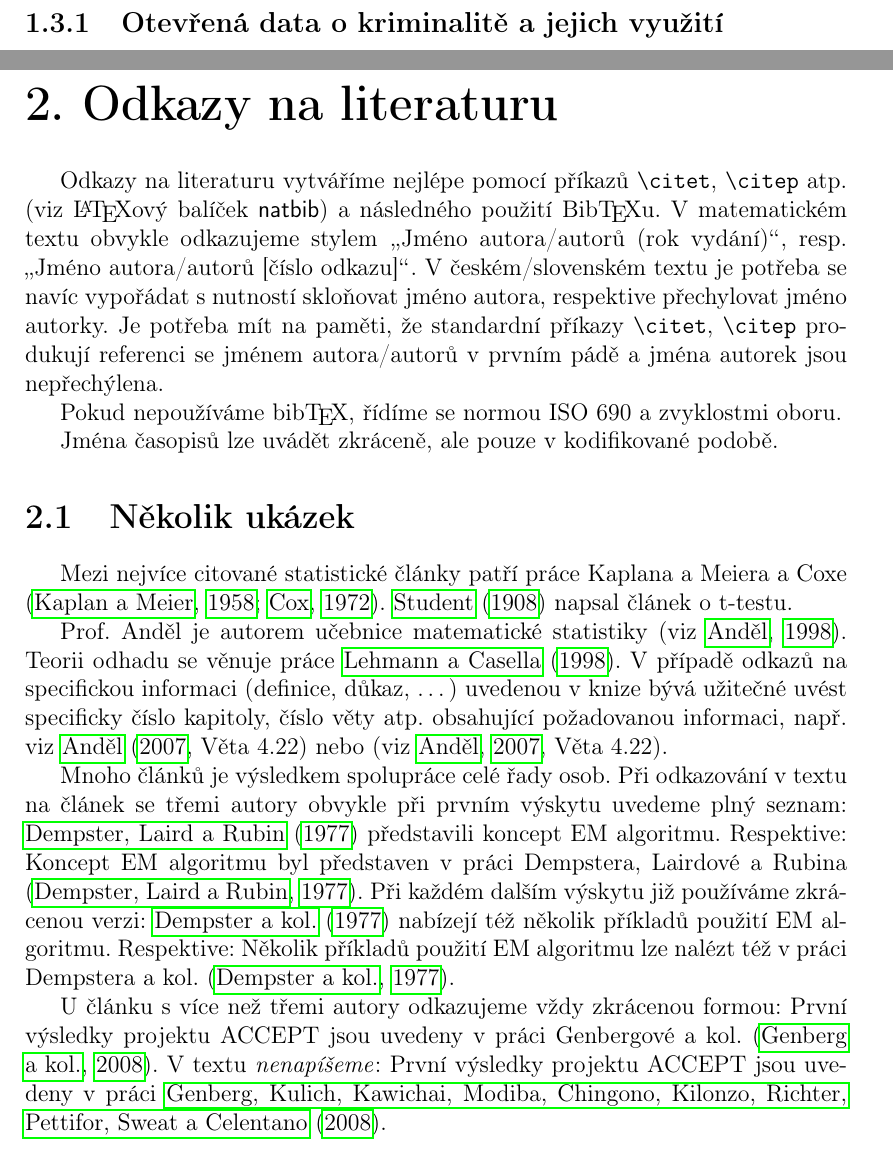
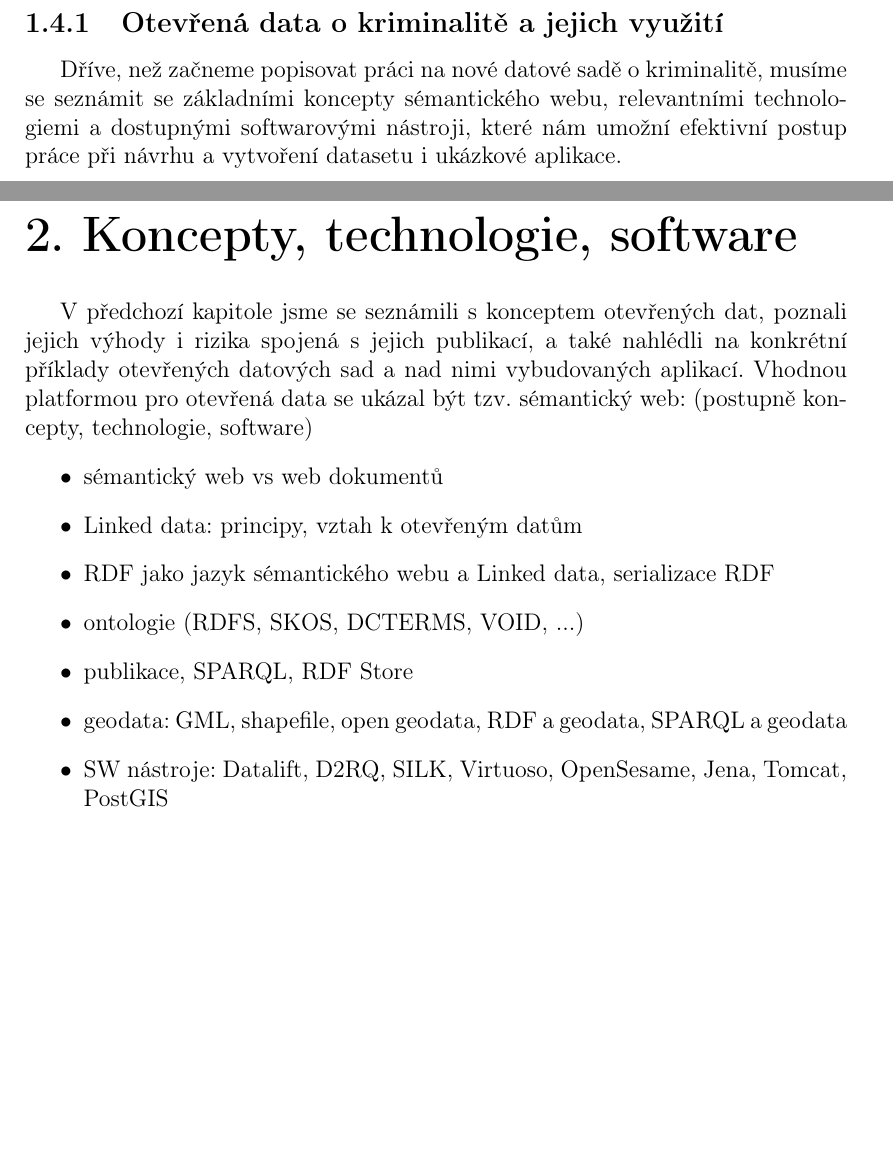
Before and after one commit to BenakTomas/Crime, a LaTeX thesis (paper2/cs/prace.tex, which reads paper2/cs/kap01.tex, paper2/cs/kap02.tex): two parts of pages 11 and 12 of 24 before the commit and two parts of pages 12 and 13 of 25 after it, joined at a grey line, cut so that both start at the same text, the shorter picture padded with empty space. Compiled offline with pdfLaTeX.

Commit message:
První a druhá kapitola.

```diff
--- a/paper2/cs/kap01.tex
+++ b/paper2/cs/kap01.tex
@@ -45,9 +49,5 @@ V České republice je dobrým rozcestníkem aplikací web Fondu Otakara Motejla
 
 Nad otevřenými daty dosud vzniklo mnoho zajímavých a užitečných aplikací jak ve světě, tak i v ČR. Z těch zahraničních jmenujme například TheyWorkForYou\footnote{http://www.TheyWorkForYou.com}, zaznamenávající hlasování členů britského parlamentu, WhereDoesMyMoneyGo \footnote{http://www.wheredoesmymoneygo.org/}, poskytující přehled o využití daní britských daňových poplatníků, nebo celé sady aplikací od MySociety\footnote{https://www.mysociety.org/projects/} a od Sunlight Foundation\footnote{http://sunlightfoundation.com/tools/}.
-
-\subsection{Otevřená data o kriminalitě a jejich využití}
-
-
 
 \section{Rizika publikování otevřených dat}
 
@@ -67,3 +67,7 @@ Kromě těchto pozitivních efektů obnáší publikace dat v otevřené formě
 	\item publikovaná data je nutné dobře popsat, aby nemohlo dojít k jejich mylné interpretaci, která by mohla poškodit poskytovatele dat
 	\item s vydáváním dat v otevřené podobě je spojená určitá režie, jednak počáteční náklady spojené s vytvořením publikačního plánu...
 \end{itemize}
+
+\subsection{Otevřená data o kriminalitě a jejich využití}
+
+Dříve, než začneme popisovat práci na nové datové sadě o kriminalitě, musíme se seznámit se základními koncepty sémantického webu, relevantními technologiemi a dostupnými softwarovými nástroji, které nám umožní efektivní postup práce při návrhu a vytvoření datasetu i ukázkové aplikace.
--- a/paper2/cs/kap02.tex
+++ b/paper2/cs/kap02.tex
@@ -1,48 +1,15 @@
-%%% Fiktivní kapitola s ukázkami citací
+%%% Kapitola o technologiích a software - sémantický web, geodata, otevřená data v kontextu obou zmíněných oblastí
 
-\chapter{Odkazy na literaturu}
+\chapter{Koncepty, technologie, software}
 
-Odkazy na literaturu vytváříme nejlépe pomocí příkazů
-\verb|\citet|, \verb|\citep| atp.
-(viz {\LaTeX}ový balíček \textsf{natbib}) a~následného použití
-Bib{\TeX}u. V~matematickém textu obvykle odkazujeme stylem \uv{Jméno
-autora/autorů (rok vydání)}, resp. \uv{Jméno autora/autorů [číslo
-odkazu]}. V~českém/slovenském textu je potřeba se navíc vypořádat
-s~nutností skloňovat jméno autora, respektive přechylovat jméno
-autorky. Je potřeba mít na paměti, že standardní příkazy
-\verb|\citet|, \verb|\citep|
-produkují referenci se jménem autora/autorů v~prvním pádě a~jména
-autorek jsou nepřechýlena.
-
-Pokud nepoužíváme bib\TeX{}, řídíme se normou ISO 690 a zvyklostmi
-oboru.
-
-Jména časopisů lze uvádět zkráceně, ale pouze v~kodifikované podobě.
-
-\section{Několik ukázek}
-
-Mezi nejvíce citované statistické články patří práce Kaplana a~Meiera a~Coxe
-\citep{KaplanMeier58, Cox72}. \citet{Student08} napsal článek o~t-testu.
-
-Prof. Anděl je autorem učebnice matematické statistiky
-\citep[viz][]{Andel98}. Teorii odhadu se věnuje práce
-\citet{LehmannCasella98}. V~případě odkazů na specifickou informaci
-(definice, důkaz, \dots) uvedenou v~knize bývá užitečné uvést
-specificky číslo kapitoly, číslo věty atp. obsahující požadovanou
-informaci, např. viz \citet[Věta 4.22]{Andel07} nebo \citep[viz][Věta
-4.22]{Andel07}.
-
-Mnoho článků je výsledkem spolupráce celé řady osob. Při odkazování
-v~textu na článek se třemi autory obvykle při prvním výskytu uvedeme
-plný seznam: \citet*{DempsterLairdRubin77} představili koncept EM
-algoritmu. Respektive: Koncept EM algoritmu byl představen v~práci
-Dempstera, Lairdové a~Rubina \citep*{DempsterLairdRubin77}. Při každém
-dalším výskytu již používáme zkrácenou verzi:
-\citet{DempsterLairdRubin77} nabízejí též několik příkladů použití EM
-algoritmu. Respektive: Několik příkladů použití EM algoritmu lze
-nalézt též v~práci Dempstera a~kol. \citep{DempsterLairdRubin77}.
-
-U~článku s~více než třemi autory odkazujeme vždy zkrácenou formou:
-První výsledky projektu ACCEPT jsou uvedeny v~práci Genbergové a~kol.
-\citep{Genberget08}. V~textu \emph{nenapíšeme}: První výsledky
-projektu ACCEPT jsou uvedeny v~práci \citet*{Genberget08}.
+V předchozí kapitole jsme se seznámili s konceptem otevřených dat, poznali jejich výhody i rizika spojená s jejich publikací, a také nahlédli na konkrétní příklady otevřených datových sad a nad nimi vybudovaných aplikací.
+Vhodnou platformou pro otevřená data se ukázal být tzv. sémantický web: (postupně koncepty, technologie, software)
+\begin{itemize}
+	\item sémantický web vs web dokumentů
+	\item Linked data: principy, vztah k otevřeným datům
+	\item RDF jako jazyk sémantického webu a Linked data, serializace RDF
+	\item ontologie (RDFS, SKOS, DCTERMS, VOID, ...)
+	\item publikace, SPARQL, RDF Store
+	\item geodata: GML, shapefile, open geodata, RDF a geodata, SPARQL a geodata
+	\item SW nástroje: Datalift, D2RQ, SILK, Virtuoso, OpenSesame, Jena, Tomcat, PostGIS
+\end{itemize}
```
Also changed, not shown: paper2/cs/uvod.tex (+1 -1 lines), paper2/cs/kap01.tex (20 more changed lines), 1 other file.
